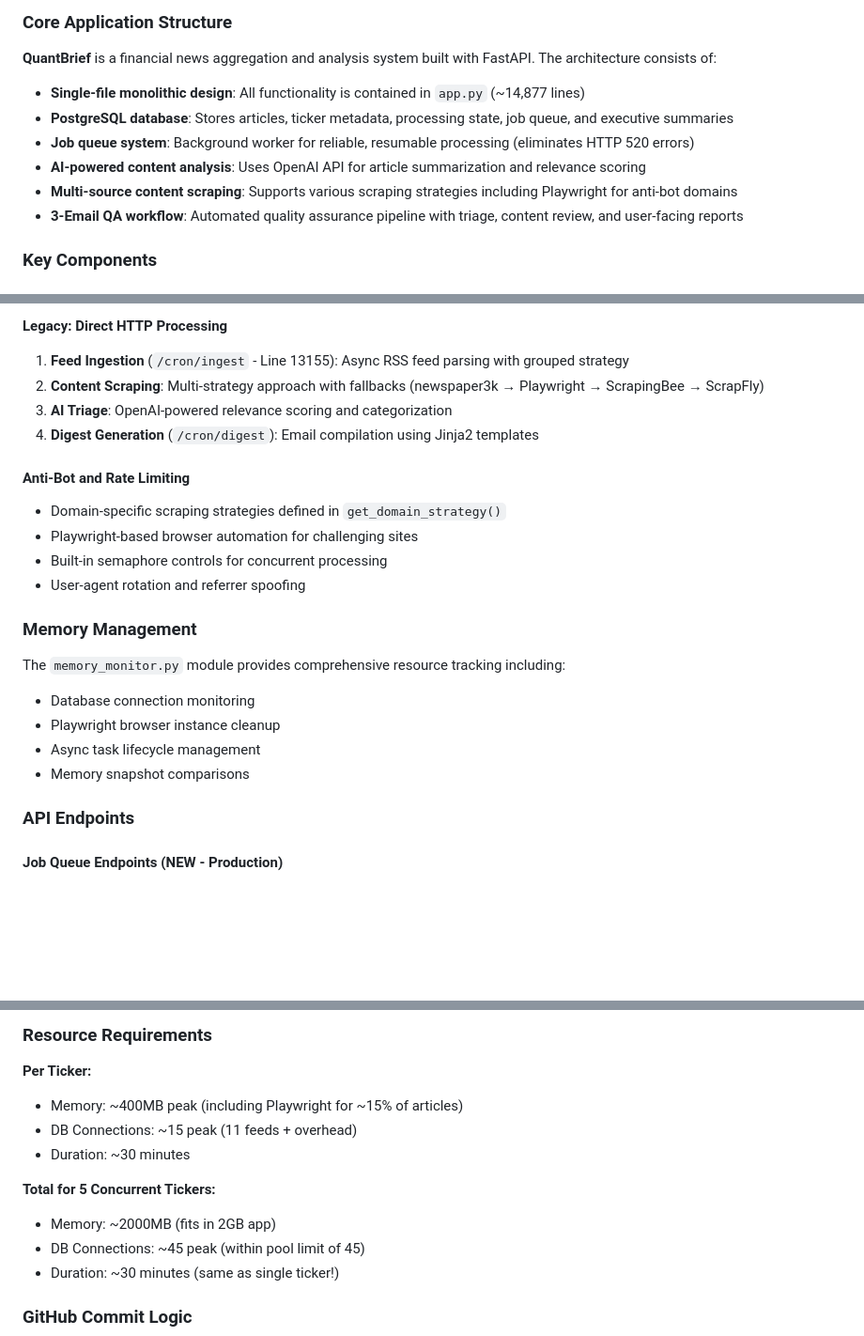
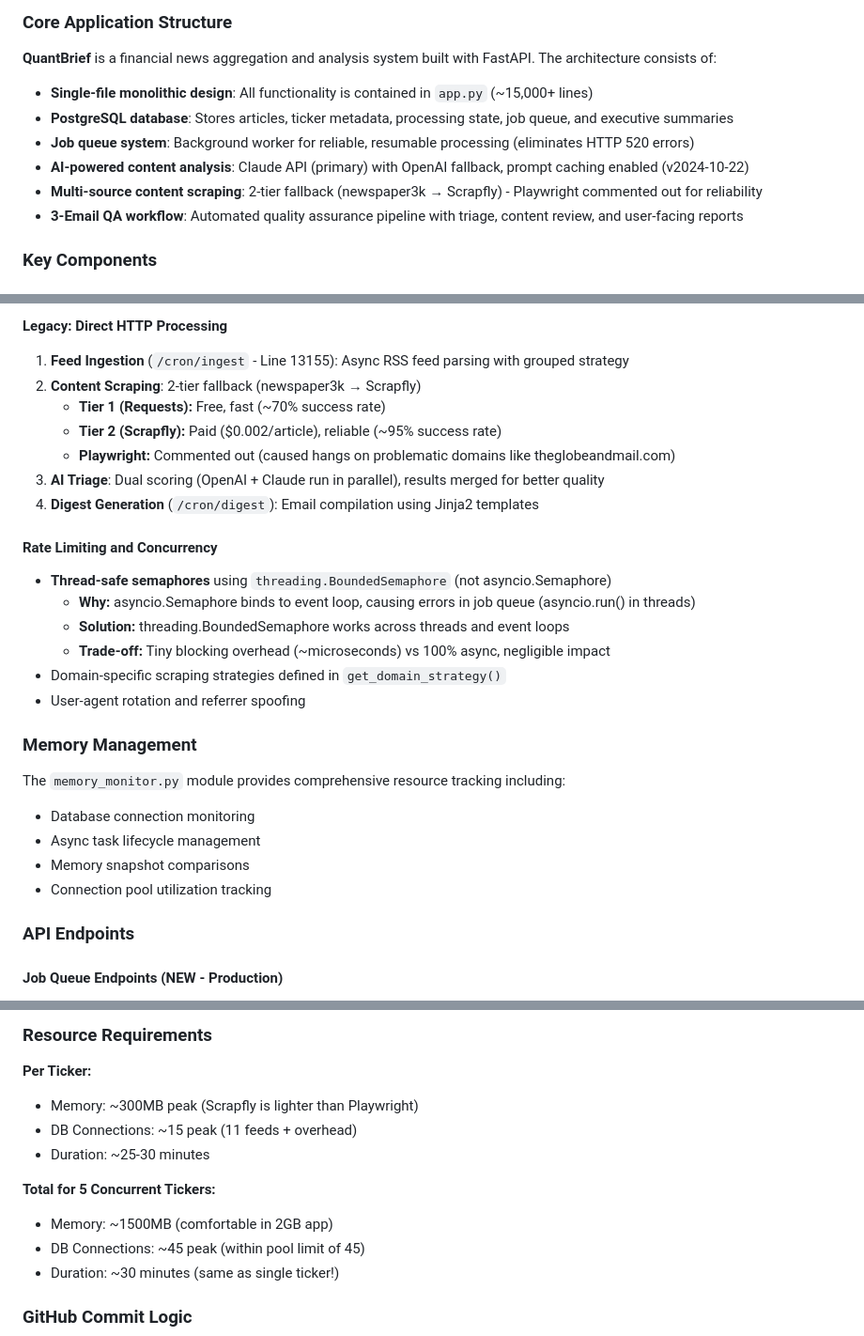
Before and after one commit to iverpak/stockdigest-daily, a Markdown page: CLAUDE.md, 3 parts joined by grey strips. Shown at 94% size. GitHub-like rendering; blank space fills up the shorter version.

```diff
--- a/CLAUDE.md
+++ b/CLAUDE.md
@@ -38,11 +38,11 @@ The new job queue system decouples long-running processing from HTTP requests, e
 
 **QuantBrief** is a financial news aggregation and analysis system built with FastAPI. The architecture consists of:
 
-- **Single-file monolithic design**: All functionality is contained in `app.py` (~14,877 lines)
+- **Single-file monolithic design**: All functionality is contained in `app.py` (~15,000+ lines)
 - **PostgreSQL database**: Stores articles, ticker metadata, processing state, job queue, and executive summaries
 - **Job queue system**: Background worker for reliable, resumable processing (eliminates HTTP 520 errors)
-- **AI-powered content analysis**: Uses OpenAI API for article summarization and relevance scoring
-- **Multi-source content scraping**: Supports various scraping strategies including Playwright for anti-bot domains
+- **AI-powered content analysis**: Claude API (primary) with OpenAI fallback, prompt caching enabled (v2024-10-22)
+- **Multi-source content scraping**: 2-tier fallback (newspaper3k → Scrapfly) - Playwright commented out for reliability
 - **3-Email QA workflow**: Automated quality assurance pipeline with triage, content review, and user-facing reports
 
 ### Key Components
@@ -119,23 +119,28 @@ Total: max(10s, 5s, 10s) = ~10 seconds
 
 **Legacy: Direct HTTP Processing**
 1. **Feed Ingestion** (`/cron/ingest` - Line 13155): Async RSS feed parsing with grouped strategy
-2. **Content Scraping**: Multi-strategy approach with fallbacks (newspaper3k → Playwright → ScrapingBee → ScrapFly)
-3. **AI Triage**: OpenAI-powered relevance scoring and categorization
+2. **Content Scraping**: 2-tier fallback (newspaper3k → Scrapfly)
+   - **Tier 1 (Requests):** Free, fast (~70% success rate)
+   - **Tier 2 (Scrapfly):** Paid ($0.002/article), reliable (~95% success rate)
+   - **Playwright:** Commented out (caused hangs on problematic domains like theglobeandmail.com)
+3. **AI Triage**: Dual scoring (OpenAI + Claude run in parallel), results merged for better quality
 4. **Digest Generation** (`/cron/digest`): Email compilation using Jinja2 templates
 
-#### Anti-Bot and Rate Limiting
+#### Rate Limiting and Concurrency
+- **Thread-safe semaphores** using `threading.BoundedSemaphore` (not asyncio.Semaphore)
+  - **Why:** asyncio.Semaphore binds to event loop, causing errors in job queue (asyncio.run() in threads)
+  - **Solution:** threading.BoundedSemaphore works across threads and event loops
+  - **Trade-off:** Tiny blocking overhead (~microseconds) vs 100% async, negligible impact
 - Domain-specific scraping strategies defined in `get_domain_strategy()`
-- Playwright-based browser automation for challenging sites
-- Built-in semaphore controls for concurrent processing
 - User-agent rotation and referrer spoofing
 
 ### Memory Management
 
 The `memory_monitor.py` module provides comprehensive resource tracking including:
 - Database connection monitoring
-- Playwright browser instance cleanup
 - Async task lifecycle management
 - Memory snapshot comparisons
+- Connection pool utilization tracking
 
 ### API Endpoints
 
@@ -533,12 +541,12 @@ MAX_CONCURRENT_JOBS=2  # Number of tickers to process simultaneously (default: 2
 ### Resource Requirements
 
 **Per Ticker:**
-- Memory: ~400MB peak (including Playwright for ~15% of articles)
+- Memory: ~300MB peak (Scrapfly is lighter than Playwright)
 - DB Connections: ~15 peak (11 feeds + overhead)
-- Duration: ~30 minutes
+- Duration: ~25-30 minutes
 
 **Total for 5 Concurrent Tickers:**
-- Memory: ~2000MB (fits in 2GB app)
+- Memory: ~1500MB (comfortable in 2GB app)
 - DB Connections: ~45 peak (within pool limit of 45)
 - Duration: ~30 minutes (same as single ticker!)
 
```
Also changed, not shown: other parts of CLAUDE.md (+58 -18 lines).
